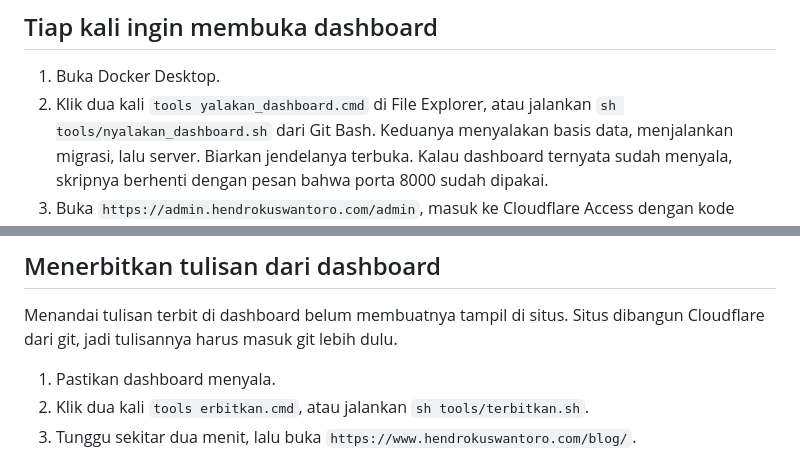
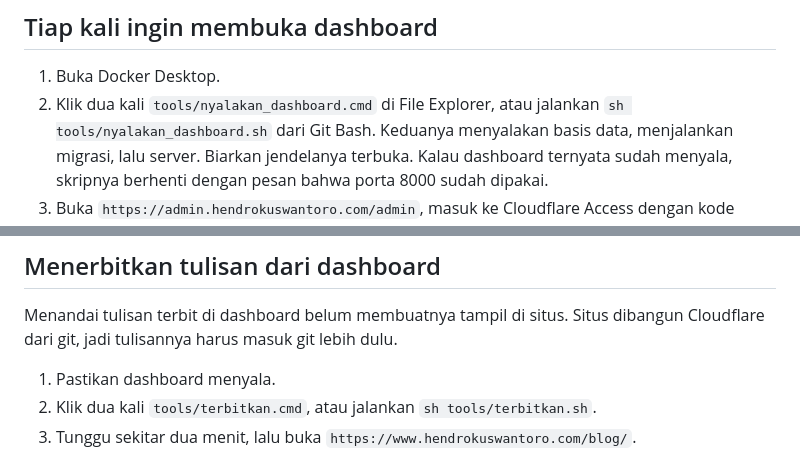
Before and after one commit to hendrokuswantoro/hendrokuswantoro.com, a Markdown page: docs/terowongan.md, 2 parts joined by grey strips. Rendered like a GitHub page.

Commit message:
docs: jalur penyala dan penerbit di panduan terowongan tidak lagi terpotong
Co-Authored-By: Claude Opus 5.5 <noreply@anthropic.com>

```diff
--- a/docs/terowongan.md
+++ b/docs/terowongan.md
@@ -88,8 +88,7 @@ Token terowongan adalah rahasia. Jangan menempelnya ke obrolan atau ke git.
 ## Tiap kali ingin membuka dashboard
 
 1. Buka Docker Desktop.
-2. Klik dua kali `tools
-yalakan_dashboard.cmd` di File Explorer, atau jalankan
+2. Klik dua kali `tools/nyalakan_dashboard.cmd` di File Explorer, atau jalankan
    `sh tools/nyalakan_dashboard.sh` dari Git Bash. Keduanya menyalakan basis
    data, menjalankan migrasi, lalu server. Biarkan jendelanya terbuka. Kalau
    dashboard ternyata sudah menyala, skripnya berhenti dengan pesan bahwa
@@ -106,7 +105,7 @@ Menandai tulisan terbit di dashboard belum membuatnya tampil di situs. Situs
 dibangun Cloudflare dari git, jadi tulisannya harus masuk git lebih dulu.
 
 1. Pastikan dashboard menyala.
-2. Klik dua kali `tools	erbitkan.cmd`, atau jalankan `sh tools/terbitkan.sh`.
+2. Klik dua kali `tools/terbitkan.cmd`, atau jalankan `sh tools/terbitkan.sh`.
 3. Tunggu sekitar dua menit, lalu buka `https://www.hendrokuswantoro.com/blog/`.
 
 Skripnya menyamakan laptop dengan GitHub (`git pull --ff-only`), mengambil
```
